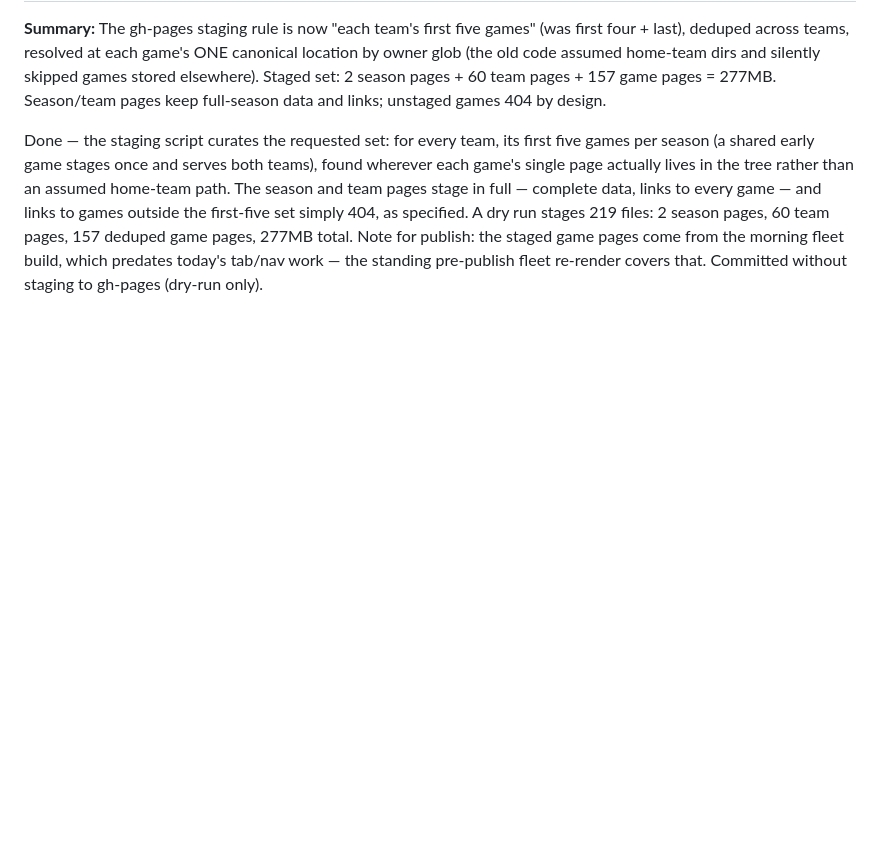
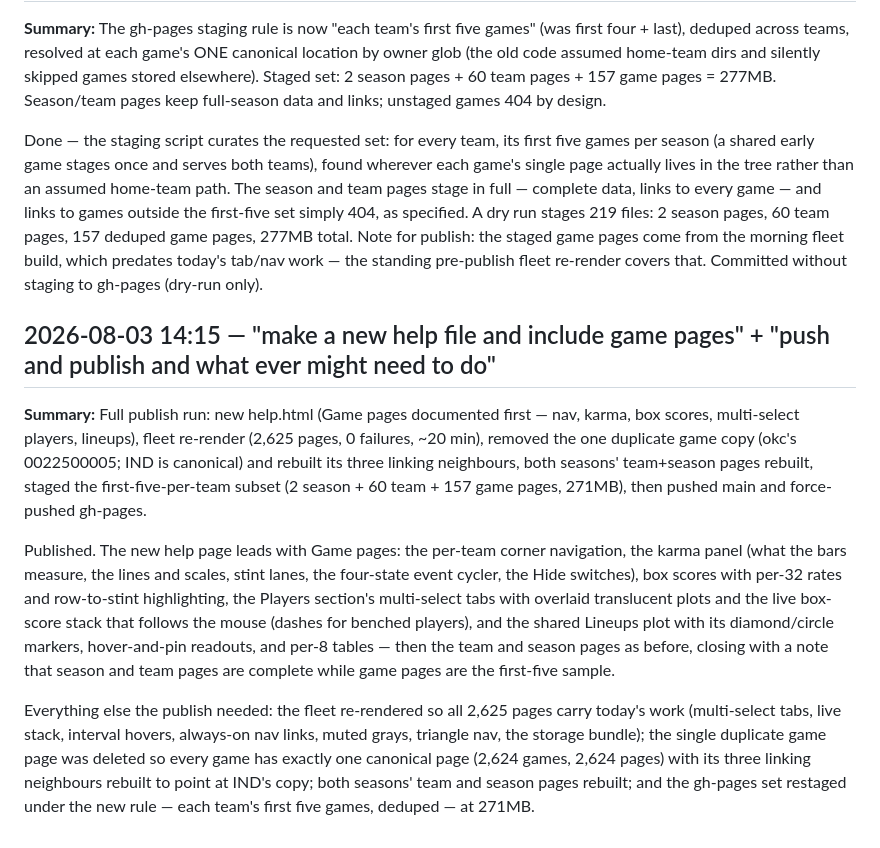
Before and after one commit to jackjohnson-sd/nba-dataview, a Markdown page: LOG.md, the part around the change. GitHub-like rendering; blank space fills up the shorter version.

Commit message:
publish: new help with game pages, fleet re-render, dedup, restage
Co-Authored-By: Claude Fable 5 <noreply@anthropic.com>

```diff
--- a/LOG.md
+++ b/LOG.md
@@ -766,3 +766,11 @@ Done — the nav links are unconditional now: each prev/next game links to its o
 **Summary:** The gh-pages staging rule is now "each team's first five games" (was first four + last), deduped across teams, resolved at each game's ONE canonical location by owner glob (the old code assumed home-team dirs and silently skipped games stored elsewhere). Staged set: 2 season pages + 60 team pages + 157 game pages = 277MB. Season/team pages keep full-season data and links; unstaged games 404 by design.
 
 Done — the staging script curates the requested set: for every team, its first five games per season (a shared early game stages once and serves both teams), found wherever each game's single page actually lives in the tree rather than an assumed home-team path. The season and team pages stage in full — complete data, links to every game — and links to games outside the first-five set simply 404, as specified. A dry run stages 219 files: 2 season pages, 60 team pages, 157 deduped game pages, 277MB total. Note for publish: the staged game pages come from the morning fleet build, which predates today's tab/nav work — the standing pre-publish fleet re-render covers that. Committed without staging to gh-pages (dry-run only).
+
+## 2026-08-03 14:15 — "make a new help file and include game pages" + "push and publish and what ever might need to do"
+
+**Summary:** Full publish run: new help.html (Game pages documented first — nav, karma, box scores, multi-select players, lineups), fleet re-render (2,625 pages, 0 failures, ~20 min), removed the one duplicate game copy (okc's 0022500005; IND is canonical) and rebuilt its three linking neighbours, both seasons' team+season pages rebuilt, staged the first-five-per-team subset (2 season + 60 team + 157 game pages, 271MB), then pushed main and force-pushed gh-pages.
+
+Published. The new help page leads with Game pages: the per-team corner navigation, the karma panel (what the bars measure, the lines and scales, stint lanes, the four-state event cycler, the Hide switches), box scores with per-32 rates and row-to-stint highlighting, the Players section's multi-select tabs with overlaid translucent plots and the live box-score stack that follows the mouse (dashes for benched players), and the shared Lineups plot with its diamond/circle markers, hover-and-pin readouts, and per-8 tables — then the team and season pages as before, closing with a note that season and team pages are complete while game pages are the first-five sample.
+
+Everything else the publish needed: the fleet re-rendered so all 2,625 pages carry today's work (multi-select tabs, live stack, interval hovers, always-on nav links, muted grays, triangle nav, the storage bundle); the single duplicate game page was deleted so every game has exactly one canonical page (2,624 games, 2,624 pages) with its three linking neighbours rebuilt to point at IND's copy; both seasons' team and season pages rebuilt; and the gh-pages set restaged under the new rule — each team's first five games, deduped — at 271MB.
```
